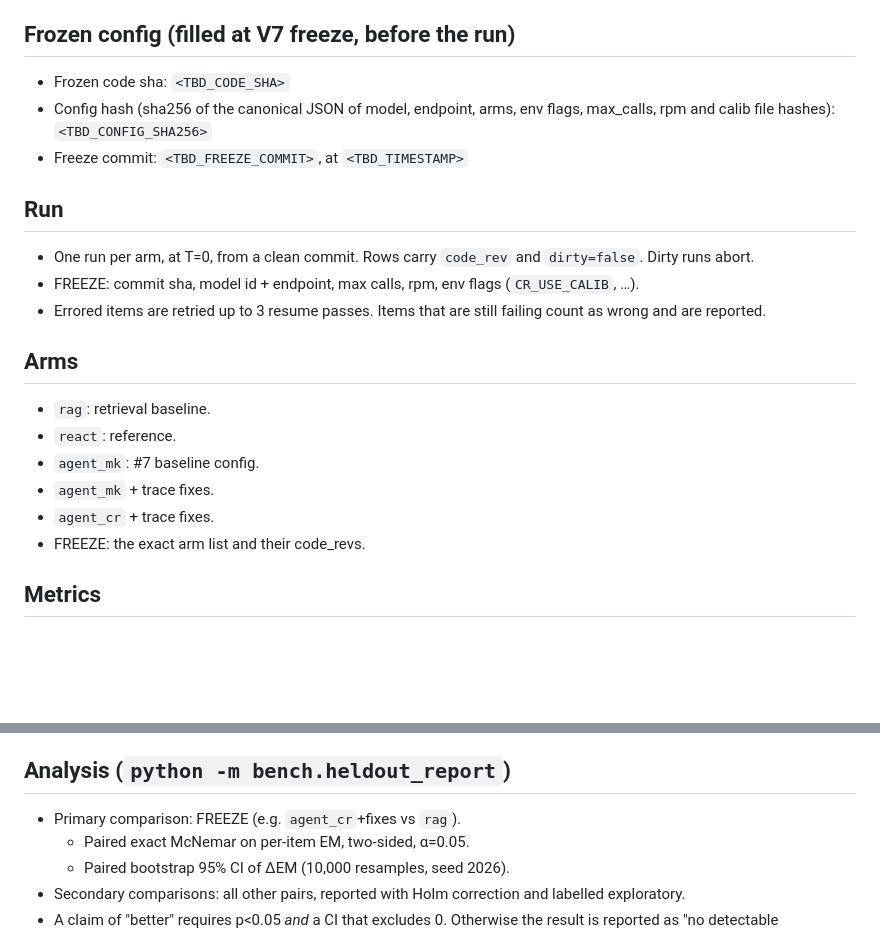
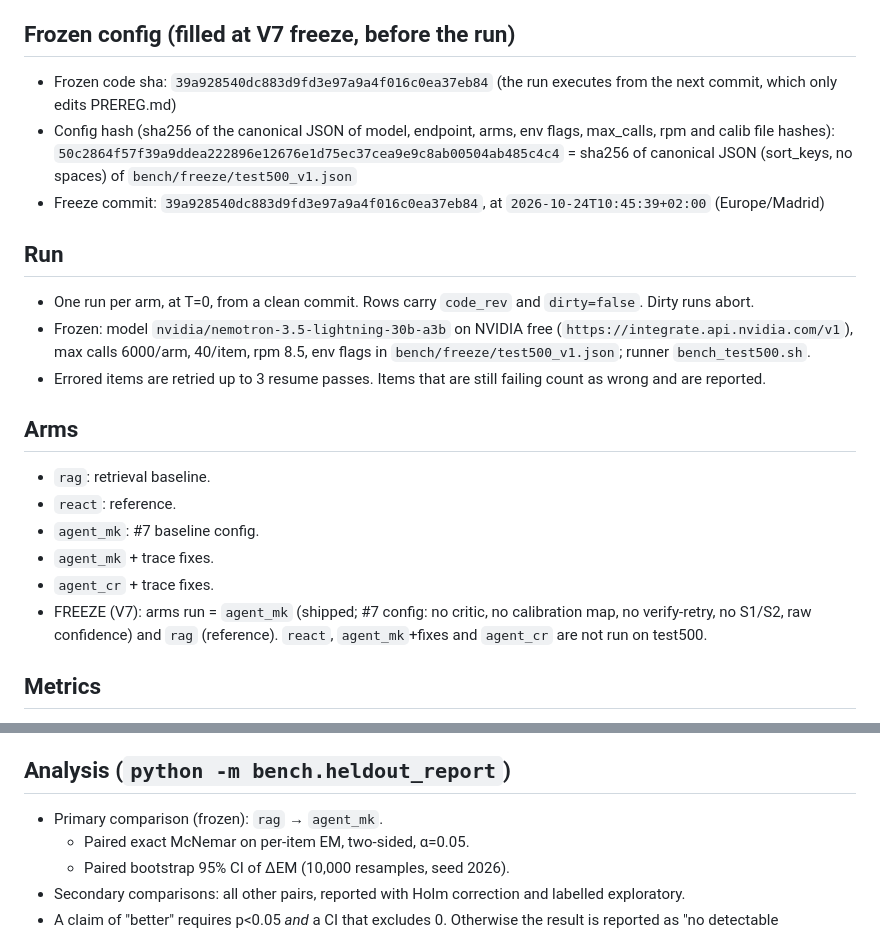
Before and after one commit to AlonsoAlviraa/veriagent-why, a Markdown page: PREREG.md, 2 parts joined by grey strips. GitHub-like rendering; blank space fills up the shorter version.

Commit message:
PREREG: fill frozen code sha, config sha256, freeze commit, timestamp

```diff
--- a/PREREG.md
+++ b/PREREG.md
@@ -12,13 +12,13 @@ Committed **before any run on this split**. The config freeze is pending (V7 app
 - No tuning, calibration fitting or error inspection on these 500 items, ever. Calibration maps are fit on TAT-QA train only.
 
 ## Frozen config (filled at V7 freeze, before the run)
-- Frozen code sha: `<TBD_CODE_SHA>`
-- Config hash (sha256 of the canonical JSON of model, endpoint, arms, env flags, max_calls, rpm and calib file hashes): `<TBD_CONFIG_SHA256>`
-- Freeze commit: `<TBD_FREEZE_COMMIT>`, at `<TBD_TIMESTAMP>`
+- Frozen code sha: `39a928540dc883d9fd3e97a9a4f016c0ea37eb84` (the run executes from the next commit, which only edits PREREG.md)
+- Config hash (sha256 of the canonical JSON of model, endpoint, arms, env flags, max_calls, rpm and calib file hashes): `50c2864f57f39a9ddea222896e12676e1d75ec37cea9e9c8ab00504ab485c4c4` = sha256 of canonical JSON (sort_keys, no spaces) of `bench/freeze/test500_v1.json`
+- Freeze commit: `39a928540dc883d9fd3e97a9a4f016c0ea37eb84`, at `2026-10-24T10:45:39+02:00` (Europe/Madrid)
 
 ## Run
 - One run per arm, at T=0, from a clean commit. Rows carry `code_rev` and `dirty=false`. Dirty runs abort.
-- FREEZE: commit sha, model id + endpoint, max calls, rpm, env flags (`CR_USE_CALIB`, …).
+- Frozen: model `nvidia/nemotron-3.5-lightning-30b-a3b` on NVIDIA free (`https://integrate.api.nvidia.com/v1`), max calls 6000/arm, 40/item, rpm 8.5, env flags in `bench/freeze/test500_v1.json`; runner `bench_test500.sh`.
 - Errored items are retried up to 3 resume passes. Items that are still failing count as wrong and are reported.
 
 ## Arms
@@ -27,7 +27,7 @@ Committed **before any run on this split**. The config freeze is pending (V7 app
 - `agent_mk`: #7 baseline config.
 - `agent_mk` + trace fixes.
 - `agent_cr` + trace fixes.
-- FREEZE: the exact arm list and their code_revs.
+- FREEZE (V7): arms run = `agent_mk` (shipped; #7 config: no critic, no calibration map, no verify-retry, no S1/S2, raw confidence) and `rag` (reference). `react`, `agent_mk`+fixes and `agent_cr` are not run on test500.
 
 ## Metrics
 - Primary metric: EM, using the official TAT-QA scorer with scale.
@@ -48,7 +48,7 @@ Fixed before any test500 run, using ONLY TAT-QA train and dev rows (no test_gold
 - Reported on test500, whatever the outcome: the full risk-coverage curve and AURC for the shipped arm, plus coverage and selective EM at this single operating point. No other threshold is reported as a result.
 
 ## Analysis (`python -m bench.heldout_report`)
-- Primary comparison: FREEZE (e.g. `agent_cr`+fixes vs `rag`).
+- Primary comparison (frozen): `rag` → `agent_mk`.
   - Paired exact McNemar on per-item EM, two-sided, α=0.05.
   - Paired bootstrap 95% CI of ΔEM (10,000 resamples, seed 2026).
 - Secondary comparisons: all other pairs, reported with Holm correction and labelled exploratory.
```
